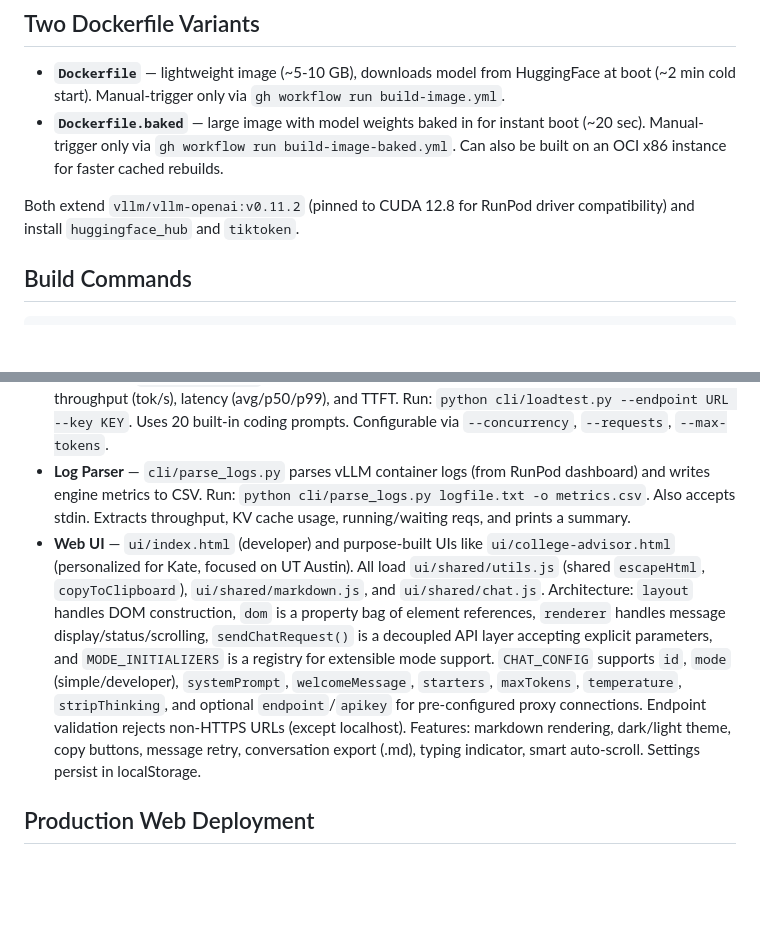
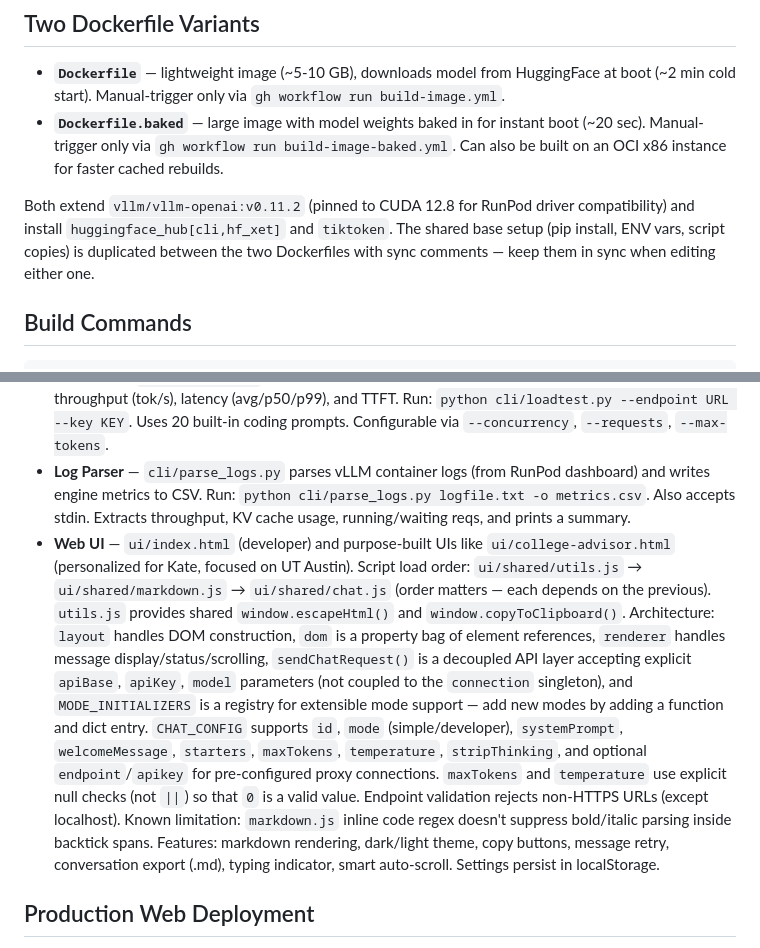
Before and after one commit to crxnit/vllm-runpod-image, a Markdown page: CLAUDE.md, 2 parts joined by grey strips. Drawn GitHub-style; blank space fills up the shorter version.

```diff
--- a/CLAUDE.md
+++ b/CLAUDE.md
@@ -11,7 +11,7 @@ Docker image for serving LLMs with vLLM on RunPod GPU pods. Built for **linux/am
 - **`Dockerfile`** — lightweight image (~5-10 GB), downloads model from HuggingFace at boot (~2 min cold start). Manual-trigger only via `gh workflow run build-image.yml`.
 - **`Dockerfile.baked`** — large image with model weights baked in for instant boot (~20 sec). Manual-trigger only via `gh workflow run build-image-baked.yml`. Can also be built on an OCI x86 instance for faster cached rebuilds.
 
-Both extend `vllm/vllm-openai:v0.11.2` (pinned to CUDA 12.8 for RunPod driver compatibility) and install `huggingface_hub` and `tiktoken`.
+Both extend `vllm/vllm-openai:v0.11.2` (pinned to CUDA 12.8 for RunPod driver compatibility) and install `huggingface_hub[cli,hf_xet]` and `tiktoken`. The shared base setup (pip install, ENV vars, script copies) is duplicated between the two Dockerfiles with sync comments — keep them in sync when editing either one.
 
 ## Build Commands
 
@@ -64,6 +64,6 @@ All three workflows are **manual dispatch only** (`workflow_dispatch`):
 - **Load Test** — `cli/loadtest.py` sends concurrent requests at increasing concurrency levels and reports throughput (tok/s), latency (avg/p50/p99), and TTFT. Run: `python cli/loadtest.py --endpoint URL --key KEY`. Uses 20 built-in coding prompts. Configurable via `--concurrency`, `--requests`, `--max-tokens`.
 - **Log Parser** — `cli/parse_logs.py` parses vLLM container logs (from RunPod dashboard) and writes engine metrics to CSV. Run: `python cli/parse_logs.py logfile.txt -o metrics.csv`. Also accepts stdin. Extracts throughput, KV cache usage, running/waiting reqs, and prints a summary.
-- **Web UI** — `ui/index.html` (developer) and purpose-built UIs like `ui/college-advisor.html` (personalized for Kate, focused on UT Austin). All load `ui/shared/utils.js` (shared `escapeHtml`, `copyToClipboard`), `ui/shared/markdown.js`, and `ui/shared/chat.js`. Architecture: `layout` handles DOM construction, `dom` is a property bag of element references, `renderer` handles message display/status/scrolling, `sendChatRequest()` is a decoupled API layer accepting explicit parameters, and `MODE_INITIALIZERS` is a registry for extensible mode support. `CHAT_CONFIG` supports `id`, `mode` (simple/developer), `systemPrompt`, `welcomeMessage`, `starters`, `maxTokens`, `temperature`, `stripThinking`, and optional `endpoint`/`apikey` for pre-configured proxy connections. Endpoint validation rejects non-HTTPS URLs (except localhost). Features: markdown rendering, dark/light theme, copy buttons, message retry, conversation export (.md), typing indicator, smart auto-scroll. Settings persist in localStorage.
+- **Web UI** — `ui/index.html` (developer) and purpose-built UIs like `ui/college-advisor.html` (personalized for Kate, focused on UT Austin). Script load order: `ui/shared/utils.js` → `ui/shared/markdown.js` → `ui/shared/chat.js` (order matters — each depends on the previous). `utils.js` provides shared `window.escapeHtml()` and `window.copyToClipboard()`. Architecture: `layout` handles DOM construction, `dom` is a property bag of element references, `renderer` handles message display/status/scrolling, `sendChatRequest()` is a decoupled API layer accepting explicit `apiBase`, `apiKey`, `model` parameters (not coupled to the `connection` singleton), and `MODE_INITIALIZERS` is a registry for extensible mode support — add new modes by adding a function and dict entry. `CHAT_CONFIG` supports `id`, `mode` (simple/developer), `systemPrompt`, `welcomeMessage`, `starters`, `maxTokens`, `temperature`, `stripThinking`, and optional `endpoint`/`apikey` for pre-configured proxy connections. `maxTokens` and `temperature` use explicit null checks (not `||`) so that `0` is a valid value. Endpoint validation rejects non-HTTPS URLs (except localhost). Known limitation: `markdown.js` inline code regex doesn't suppress bold/italic parsing inside backtick spans. Features: markdown rendering, dark/light theme, copy buttons, message retry, conversation export (.md), typing indicator, smart auto-scroll. Settings persist in localStorage.
 
 ## Production Web Deployment
 
```
Also changed, not shown: other parts of CLAUDE.md (+2 -2 lines).
